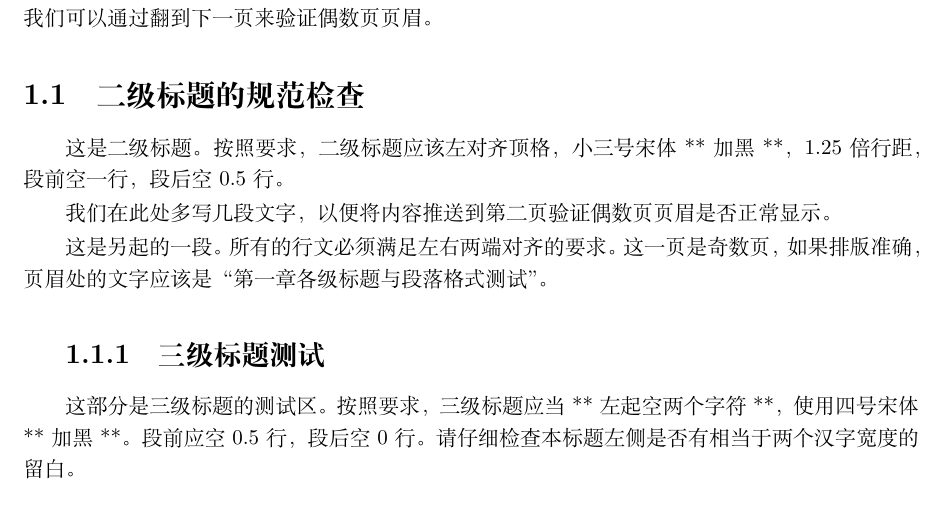
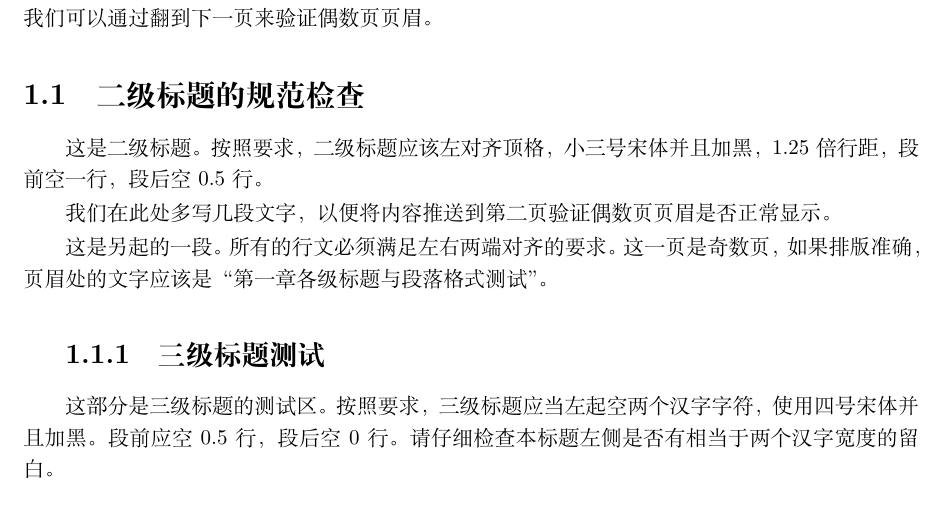
Before and after one commit to SUEPaper/SUEPTeX, a LaTeX thesis (test_format.tex): part of page 5 of 6, cut so that both start at the same text. Compiled offline with XeLaTeX.

Commit message:
Fix stray markdown characters and resolve references in test document

```diff
--- a/test_format.tex
+++ b/test_format.tex
@@ -71,14 +71,14 @@ In addition, the word "KEY WORDS" below the abstract should use "Times New Roman
 所有的单数页页眉为当前章节标题，而偶数页页眉固定为“上海电力大学硕士/博士学位论文”。我们可以通过翻到下一页来验证偶数页页眉。
 
 \subsection{二级标题的规范检查}
-这是二级标题。按照要求，二级标题应该左对齐顶格，小三号宋体**加黑**，1.25倍行距，段前空一行，段后空 0.5 行。
+这是二级标题。按照要求，二级标题应该左对齐顶格，小三号宋体并且加黑，1.25倍行距，段前空一行，段后空 0.5 行。
 
 我们在此处多写几段文字，以便将内容推送到第二页验证偶数页页眉是否正常显示。
 
 这是另起的一段。所有的行文必须满足左右两端对齐的要求。这一页是奇数页，如果排版准确，页眉处的文字应该是“第一章 各级标题与段落格式测试”。
 
 \subsubsection{三级标题测试}
-这部分是三级标题的测试区。按照要求，三级标题应当**左起空两个字符**，使用四号宋体**加黑**。段前应空 0.5 行，段后空 0 行。请仔细检查本标题左侧是否有相当于两个汉字宽度的留白。
+这部分是三级标题的测试区。按照要求，三级标题应当左起空两个汉字字符，使用四号宋体并且加黑。段前应空 0.5 行，段后空 0 行。请仔细检查本标题左侧是否有相当于两个汉字宽度的留白。
 
 % ====================
 % 公式测试
```
